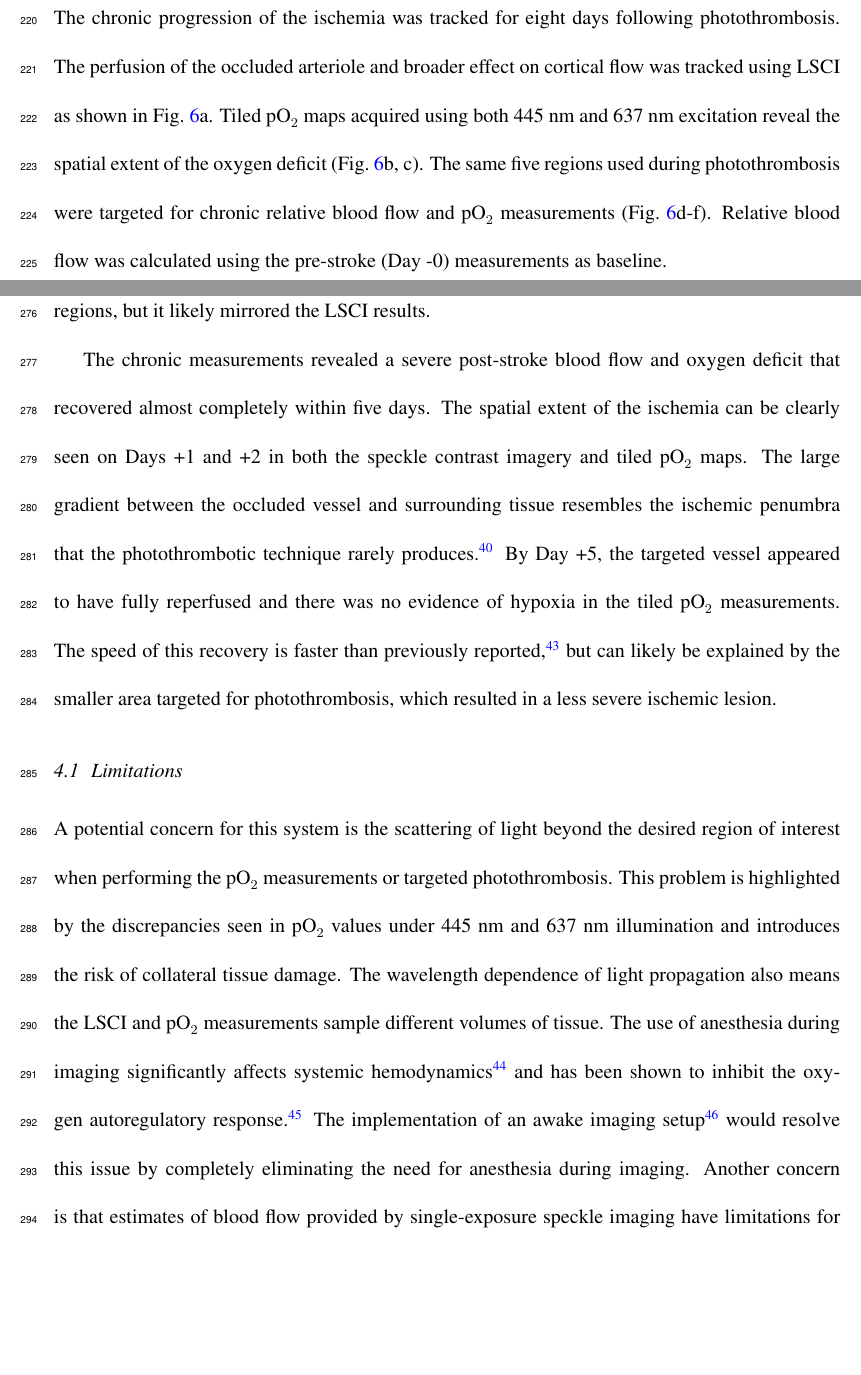
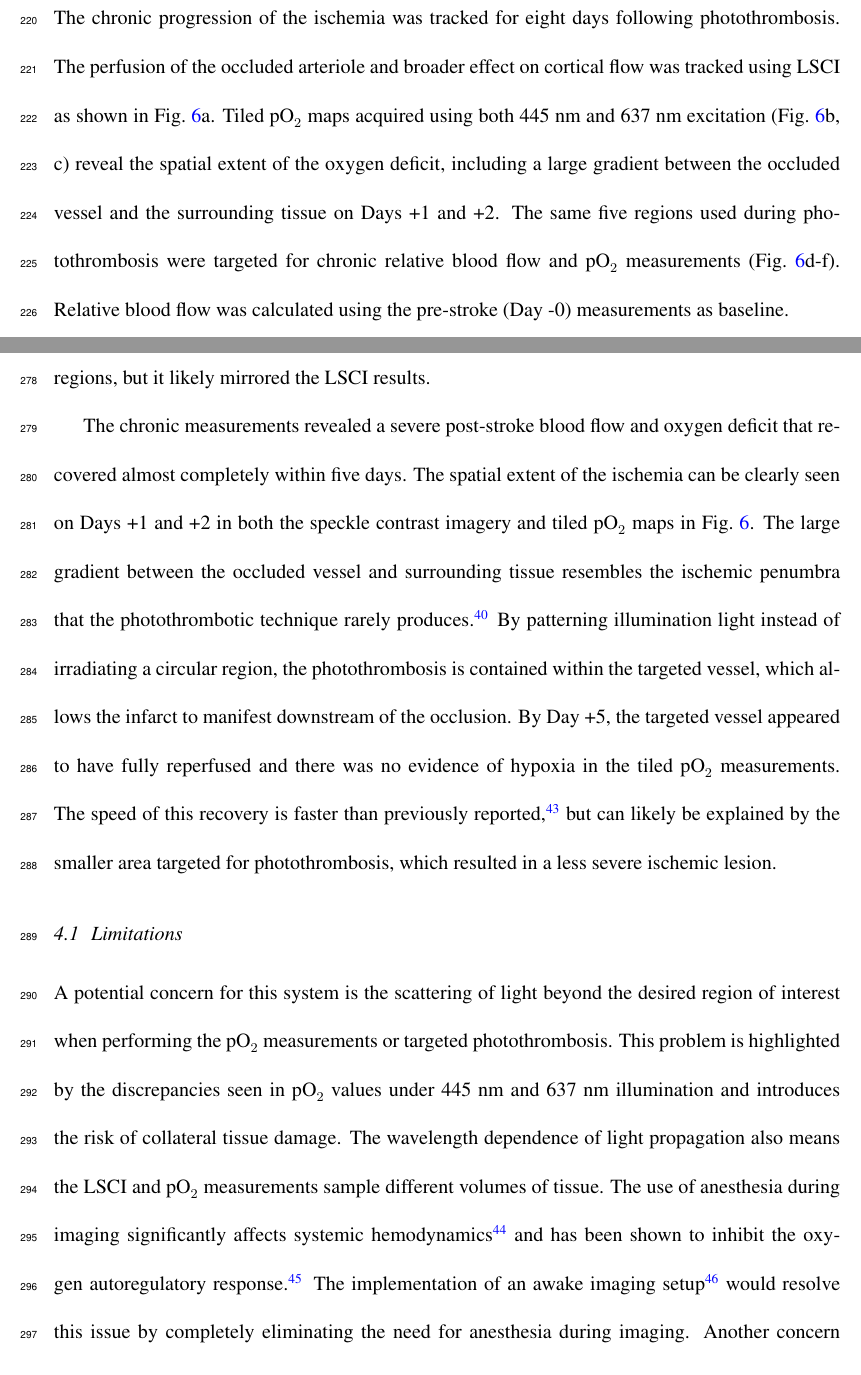
Before and after one commit to shiruken/imaging-of-cortical-oxygen-tension-and-blood-flow-following-targeted-photothrombotic-stroke, a LaTeX paper (article.tex): two parts of pages 13 and 18 of 28, joined at a grey line, cut so that both start at the same text, the shorter picture padded with empty space. Compiled offline with pdfLaTeX.

Commit message:
Response to Reviewer #1

```diff
--- a/article.tex
+++ b/article.tex
@@ -229,7 +229,7 @@ Both relative blood flow and \pO\ decreased over the remainder of the imaging se
 
 \subsection{Chronic Imaging of Oxygen Tension and Blood Flow}
 
-The chronic progression of the ischemia was tracked for eight days following photothrombosis. The perfusion of the occluded arteriole and broader effect on cortical flow was tracked using LSCI as shown in Fig.~\ref{fig:chronic}a. Tiled \pO\ maps acquired using both 445 nm and 637 nm excitation reveal the spatial extent of the oxygen deficit (Fig.~\ref{fig:chronic}b, c). The same five regions used during photothrombosis were targeted for chronic relative blood flow and \pO\ measurements (Fig.~\ref{fig:chronic}d-f). Relative blood flow was calculated using the pre-stroke (Day -0) measurements as baseline.
+The chronic progression of the ischemia was tracked for eight days following photothrombosis. The perfusion of the occluded arteriole and broader effect on cortical flow was tracked using LSCI as shown in Fig.~\ref{fig:chronic}a. Tiled \pO\ maps acquired using both 445 nm and 637 nm excitation (Fig.~\ref{fig:chronic}b, c) reveal the spatial extent of the oxygen deficit, including a large gradient between the occluded vessel and the surrounding tissue on Days +1 and +2. The same five regions used during photothrombosis were targeted for chronic relative blood flow and \pO\ measurements (Fig.~\ref{fig:chronic}d-f). Relative blood flow was calculated using the pre-stroke (Day -0) measurements as baseline.
 
 The first post-stroke measurements (Day +0) were taken immediately after the induction of photothrombosis and revealed global deficits in both blood flow and \pO. Over the next two days, the targeted arteriole partially reperfused and the infarct was localized to the surrounding area. By Day +5, the vessel had fully reperfused and \pO\ measurements returned to near baseline levels.
 
@@ -261,7 +261,7 @@ The creation of an extended occlusion within an arteriole using targeted phototh
 
 While tissue \pO\ during ischemic depolarizations has been previously examined \cite{vonBornstadt:2015dj}, to our knowledge no studies have quantified the acute vascular response to a depolarization event or the chronic response to an ischemic infarct. The depolarization results in a global flow reduction across all regions, which is consistent with previous reports using other stroke models \cite{Shin:2006dc,Nakamura:2010wp}. Within the targeted arteriole, the blood flow reduction is of greater magnitude (-58\%) than the corresponding decrease in \pO\ (-44\%), which eventually recovers to slightly above pre-depolarization levels. Unfortunately it is difficult to predict how the \pO\ responded to the depolarization across the other regions, but it likely mirrored the LSCI results.
 
-The chronic measurements revealed a severe post-stroke blood flow and oxygen deficit that recovered almost completely within five days. The spatial extent of the ischemia can be clearly seen on Days +1 and +2 in both the speckle contrast imagery and tiled \pO\ maps. The large gradient between the occluded vessel and surrounding tissue resembles the ischemic penumbra that the photothrombotic technique rarely produces \cite{Carmichael:2005gk}. By Day +5, the targeted vessel appeared to have fully reperfused and there was no evidence of hypoxia in the tiled \pO\ measurements. The speed of this recovery is faster than previously reported \cite{Schrandt:2015gu}, but can likely be explained by the smaller area targeted for photothrombosis, which resulted in a less severe ischemic lesion.
+The chronic measurements revealed a severe post-stroke blood flow and oxygen deficit that recovered almost completely within five days. The spatial extent of the ischemia can be clearly seen on Days +1 and +2 in both the speckle contrast imagery and tiled \pO\ maps in Fig.~\ref{fig:chronic}. The large gradient between the occluded vessel and surrounding tissue resembles the ischemic penumbra that the photothrombotic technique rarely produces \cite{Carmichael:2005gk}. By patterning illumination light instead of irradiating a circular region, the photothrombosis is contained within the targeted vessel, which allows the infarct to manifest downstream of the occlusion. By Day +5, the targeted vessel appeared to have fully reperfused and there was no evidence of hypoxia in the tiled \pO\ measurements. The speed of this recovery is faster than previously reported \cite{Schrandt:2015gu}, but can likely be explained by the smaller area targeted for photothrombosis, which resulted in a less severe ischemic lesion.
 
 
 % ----------------------------------------------------------------------------------------
```
Also changed, not shown: article.tex (4 more changed lines).
